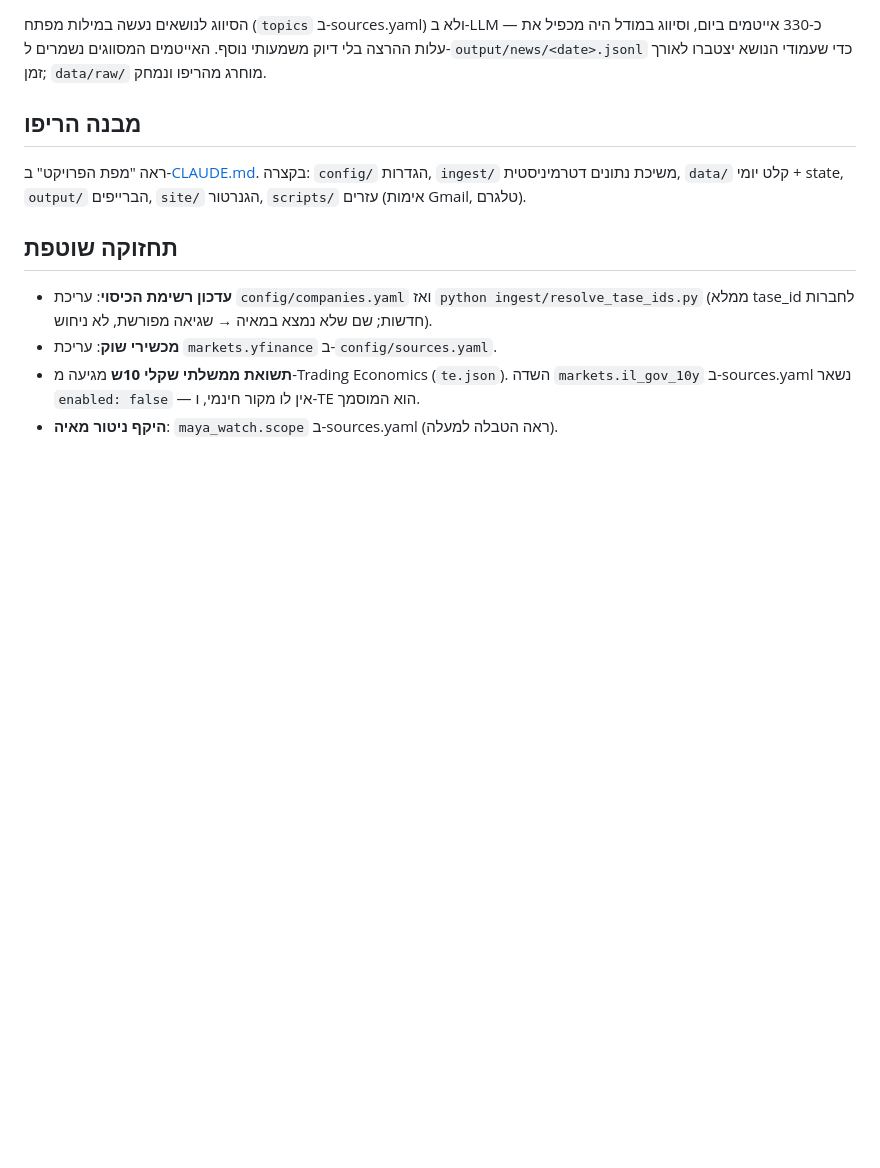
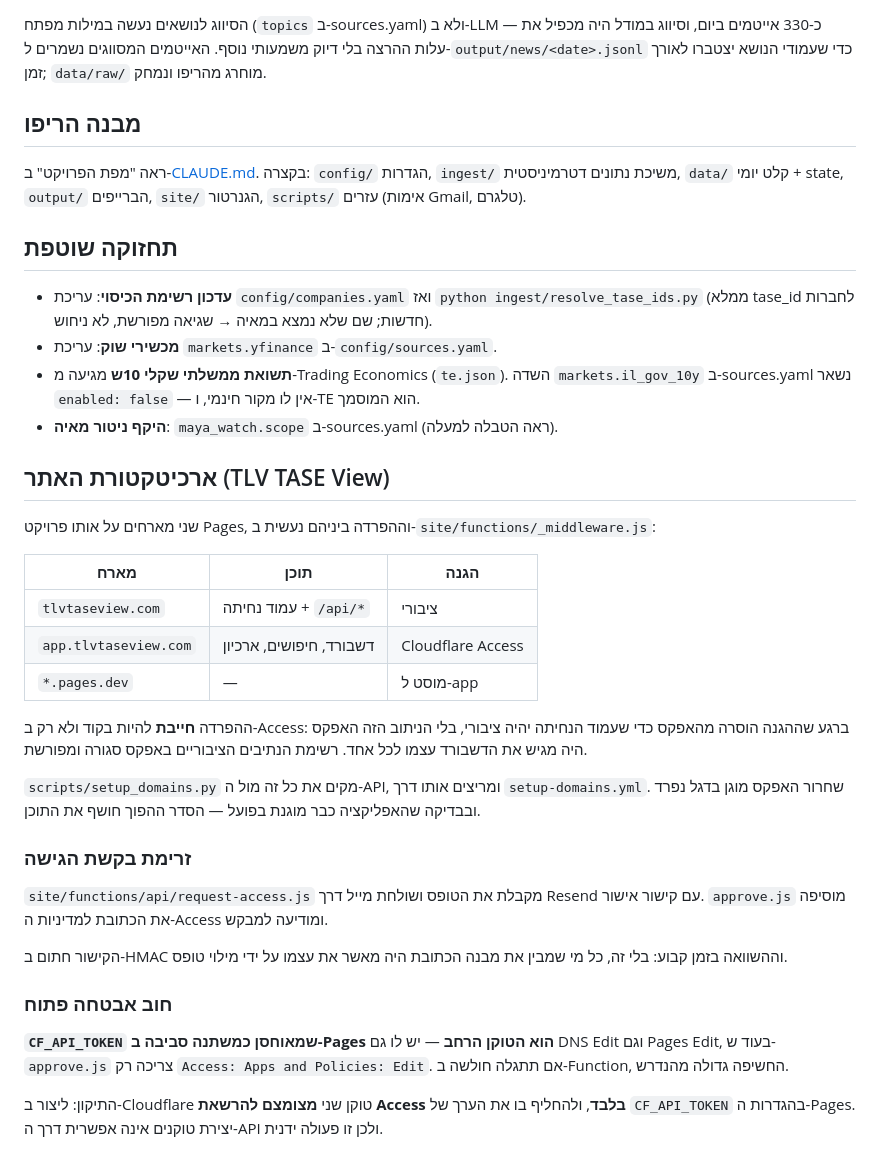
Before and after one commit to yoavweizman94-cmyk/DAILY-BRIEF, a Markdown page: README.md, the part around the change. Drawn GitHub-style; blank space fills up the shorter version.

Commit message:
תיעוד הארכיטקטורה החדשה, כולל חוב אבטחה פתוח
הטוקן ש-approve.js משתמשת בו רחב מהנדרש — יש לו DNS ו-Pages בעוד היא
צריכה רק Access. יצירת טוקן מצומצם אינה אפשרית דרך ה-API, ולכן זה מסומן
כפעולה ידנית ולא נשאר סמוי.

Co-Authored-By: Claude Opus 5 <noreply@anthropic.com>

```diff
--- a/README.md
+++ b/README.md
@@ -230,3 +230,41 @@ TRADINGECONOMICS_KEY=key:secret
   `markets.il_gov_10y` ב-sources.yaml נשאר `enabled: false` — אין לו מקור
   חינמי, ו-TE הוא המוסמך.
 - **היקף ניטור מאיה**: `maya_watch.scope` ב-sources.yaml (ראה הטבלה למעלה).
+
+## ארכיטקטורת האתר (TLV TASE View)
+
+שני מארחים על אותו פרויקט Pages, וההפרדה ביניהם נעשית ב-`site/functions/_middleware.js`:
+
+| מארח | תוכן | הגנה |
+|------|------|------|
+| `tlvtaseview.com` | עמוד נחיתה + `/api/*` | ציבורי |
+| `app.tlvtaseview.com` | דשבורד, חיפושים, ארכיון | Cloudflare Access |
+| `*.pages.dev` | — | מוסט ל-app |
+
+ההפרדה **חייבת** להיות בקוד ולא רק ב-Access: ברגע שההגנה הוסרה מהאפקס
+כדי שעמוד הנחיתה יהיה ציבורי, בלי הניתוב הזה האפקס היה מגיש את הדשבורד
+עצמו לכל אחד. רשימת הנתיבים הציבוריים באפקס סגורה ומפורשת.
+
+`scripts/setup_domains.py` מקים את כל זה מול ה-API, ומריצים אותו דרך
+`setup-domains.yml`. שחרור האפקס מוגן בדגל נפרד ובבדיקה שהאפליקציה כבר
+מוגנת בפועל — הסדר ההפוך חושף את התוכן.
+
+### זרימת בקשת הגישה
+
+`site/functions/api/request-access.js` מקבלת את הטופס ושולחת מייל דרך
+Resend עם קישור אישור. `approve.js` מוסיפה את הכתובת למדיניות ה-Access
+ומודיעה למבקש.
+
+הקישור חתום ב-HMAC וההשוואה בזמן קבוע: בלי זה, כל מי שמבין את מבנה
+הכתובת היה מאשר את עצמו על ידי מילוי טופס.
+
+### חוב אבטחה פתוח
+
+**`CF_API_TOKEN` שמאוחסן כמשתנה סביבה ב-Pages הוא הטוקן הרחב** — יש לו
+גם DNS Edit וגם Pages Edit, בעוד ש-`approve.js` צריכה רק
+`Access: Apps and Policies: Edit`. אם תתגלה חולשה ב-Function, החשיפה
+גדולה מהנדרש.
+
+התיקון: ליצור ב-Cloudflare טוקן שני **מצומצם להרשאת Access בלבד**,
+ולהחליף בו את הערך של `CF_API_TOKEN` בהגדרות ה-Pages. יצירת טוקנים
+אינה אפשרית דרך ה-API ולכן זו פעולה ידנית.
```
